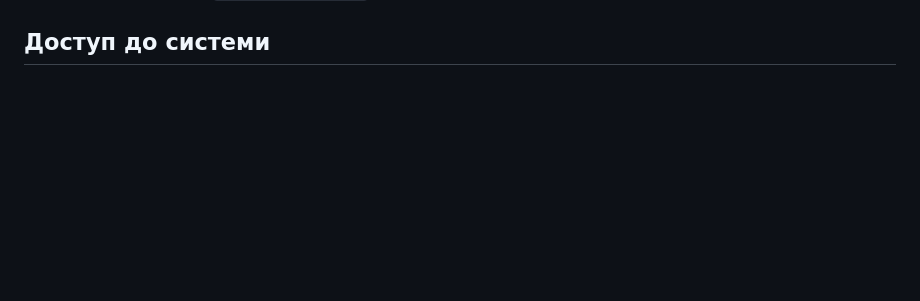
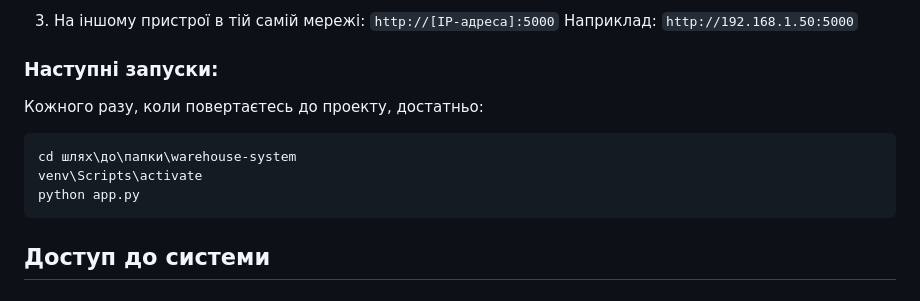
Before and after one commit to Van1shjod/warehouse-system, a Markdown page: README.md, the part around one of its changes. Drawn GitHub-style; blank space fills up the shorter version.

````diff
--- a/README.md
+++ b/README.md
@@ -43,3 +93,13 @@ python app.py
+3. На іншому пристрої в тій самій мережі: `http://[IP-адреса]:5000`
+   Наприклад: `http://192.168.1.50:5000`
+### Наступні запуски:
+Кожного разу, коли повертаєтесь до проекту, достатньо:
+```cmd
+cd шлях\до\папки\warehouse-system
+venv\Scripts\activate
+python app.py
+```
+
 ## Доступ до системи
 
 ### З того ж телефону:
````
Also changed, not shown: other parts of README.md (+53 -10 lines).
